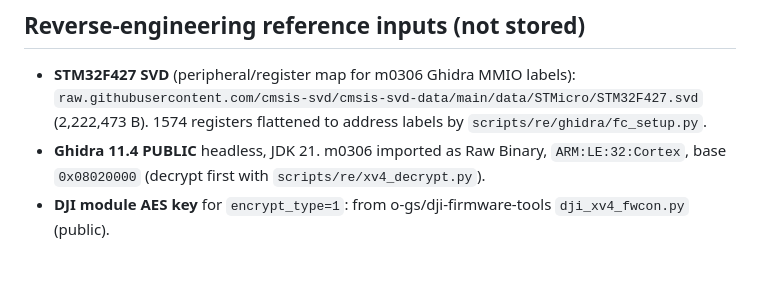
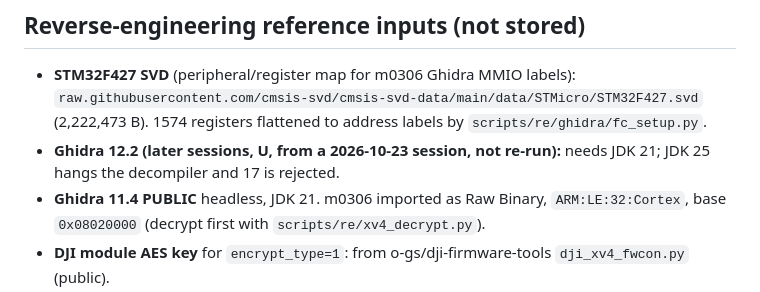
Before and after one commit to awto-au/awto-dji, a Markdown page: docs/data-manifest.md, the part around the change. Rendered like a GitHub page; blank space fills up the shorter version.

```diff
--- a/docs/data-manifest.md
+++ b/docs/data-manifest.md
@@ -85,5 +85,6 @@ so results can be re-derived against your own verified unpack.
 ## Reverse-engineering reference inputs (not stored)
 
 - **STM32F427 SVD** (peripheral/register map for m0306 Ghidra MMIO labels): `raw.githubusercontent.com/cmsis-svd/cmsis-svd-data/main/data/STMicro/STM32F427.svd` (2,222,473 B). 1574 registers flattened to address labels by `scripts/re/ghidra/fc_setup.py`.
+- **Ghidra 12.2 (later sessions, U, from a 2026-10-23 session, not re-run):** needs JDK 21; JDK 25 hangs the decompiler and 17 is rejected.
 - **Ghidra 11.4 PUBLIC** headless, JDK 21. m0306 imported as Raw Binary, `ARM:LE:32:Cortex`, base `0x08020000` (decrypt first with `scripts/re/xv4_decrypt.py`).
 - **DJI module AES key** for `encrypt_type=1`: from o-gs/dji-firmware-tools `dji_xv4_fwcon.py` (public).
```
Also changed, not shown: docs/fc-usb-port.md (+1 -1 lines).
